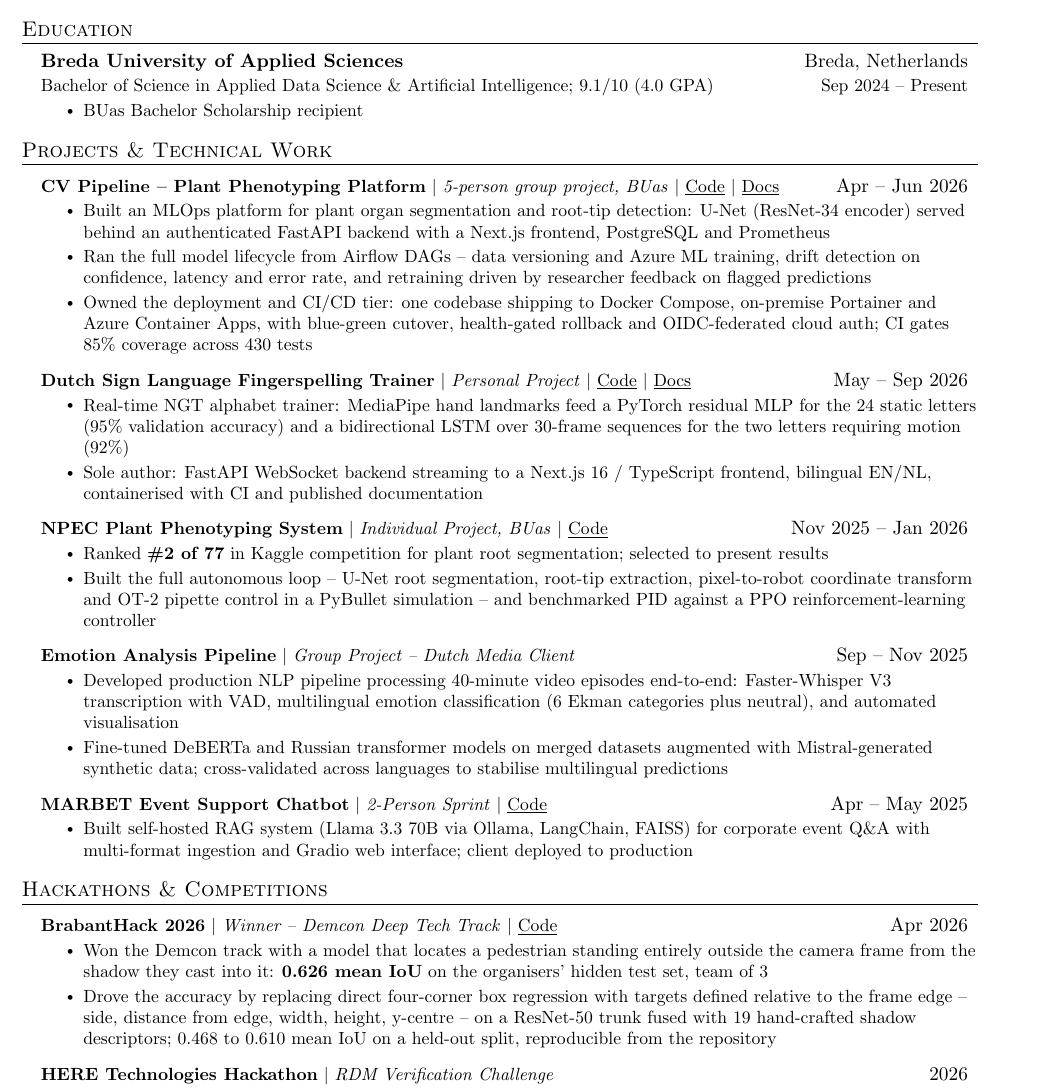
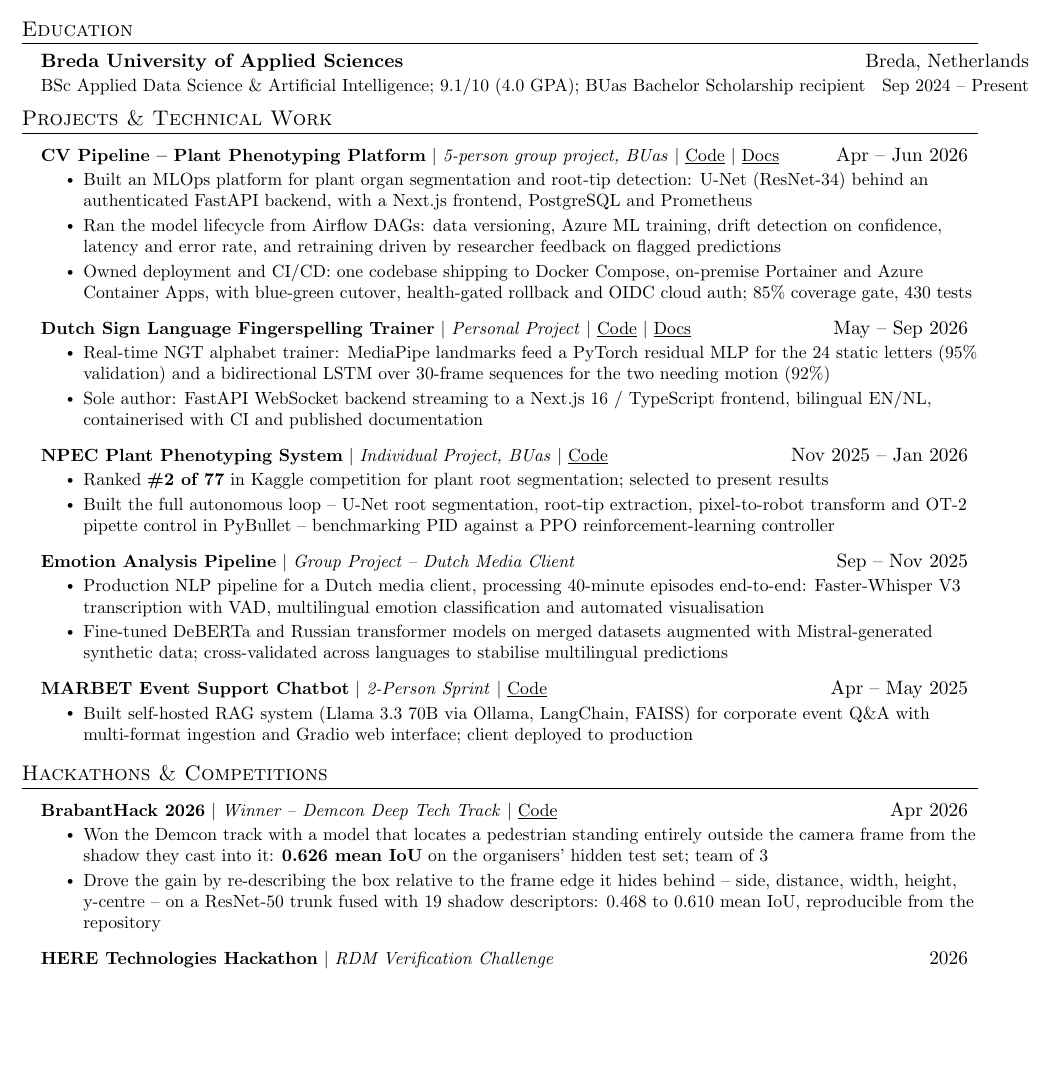
Before and after one commit to alex-krasnoshtanov/CV, a LaTeX CV (cv/resume.tex): part of page 1 of 2 before the commit and part of the page after it, cut so that both start at the same text, the shorter picture padded with empty space. Compiled offline with pdfLaTeX.

Commit message:
Keep the resume on one page, and make the build enforce it
The link pass pushed it onto a second page. That is worse than it sounds:
index.html renders page1.png on phones and inside the in-app browsers
LinkedIn opens links in, because those refuse to display a PDF in an
iframe. A second page is therefore invisible to every mobile reader, with
nothing on screen to suggest anything is missing.

Trimmed the wordier bullets back and folded the scholarship into the
degree line. No claim or link was dropped.

The build now reads the page count out of pdfinfo, which poppler already
provides for the preview rendering, and fails rather than deploying a
resume whose second half no phone will ever show.

Co-Authored-By: Claude Opus 5 <noreply@anthropic.com>

```diff
--- a/cv/resume.tex
+++ b/cv/resume.tex
@@ -97,10 +97,7 @@
   \resumeSubHeadingListStart
     \resumeSubheading
       {Breda University of Applied Sciences}{Breda, Netherlands}
-      {Bachelor of Science in Applied Data Science \& Artificial Intelligence; 9.1/10 (4.0 GPA)}{Sep 2024 -- Present}
-      \resumeItemListStart
-        \resumeItem{BUas Bachelor Scholarship recipient}
-      \resumeItemListEnd
+      {BSc Applied Data Science \& Artificial Intelligence; 9.1/10 (4.0 GPA); BUas Bachelor Scholarship recipient}{Sep 2024 -- Present}
   \resumeSubHeadingListEnd
 
 %-----------PROJECTS-----------
@@ -110,15 +107,15 @@
     \resumeProjectHeading
       {\textbf{CV Pipeline -- Plant Phenotyping Platform} $|$ \emph{5-person group project, BUas} $|$ \href{https://github.com/alex-krasnoshtanov/CV-Pipeline-Deployment-Platform}{\underline{Code}} $|$ \href{https://alex-krasnoshtanov.github.io/CV-Pipeline-Deployment-Platform/}{\underline{Docs}}}{Apr -- Jun 2026}
       \resumeItemListStart
-        \resumeItem{Built an MLOps platform for plant organ segmentation and root-tip detection: U-Net (ResNet-34 encoder) served behind an authenticated FastAPI backend with a Next.js frontend, PostgreSQL and Prometheus}
-        \resumeItem{Ran the full model lifecycle from Airflow DAGs -- data versioning and Azure ML training, drift detection on confidence, latency and error rate, and retraining driven by researcher feedback on flagged predictions}
-        \resumeItem{Owned the deployment and CI/CD tier: one codebase shipping to Docker Compose, on-premise Portainer and Azure Container Apps, with blue-green cutover, health-gated rollback and OIDC-federated cloud auth; CI gates 85\% coverage across 430 tests}
+        \resumeItem{Built an MLOps platform for plant organ segmentation and root-tip detection: U-Net (ResNet-34) behind an authenticated FastAPI backend, with a Next.js frontend, PostgreSQL and Prometheus}
+        \resumeItem{Ran the model lifecycle from Airflow DAGs: data versioning, Azure ML training, drift detection on confidence, latency and error rate, and retraining driven by researcher feedback on flagged predictions}
+        \resumeItem{Owned deployment and CI/CD: one codebase shipping to Docker Compose, on-premise Portainer and Azure Container Apps, with blue-green cutover, health-gated rollback and OIDC cloud auth; 85\% coverage gate, 430 tests}
       \resumeItemListEnd
 
     \resumeProjectHeading
       {\textbf{Dutch Sign Language Fingerspelling Trainer} $|$ \emph{Personal Project} $|$ \href{https://github.com/alex-krasnoshtanov/DSL-Learning}{\underline{Code}} $|$ \href{https://alex-krasnoshtanov.github.io/DSL-Learning/}{\underline{Docs}}}{May -- Sep 2026}
       \resumeItemListStart
-        \resumeItem{Real-time NGT alphabet trainer: MediaPipe hand landmarks feed a PyTorch residual MLP for the 24 static letters (95\% validation accuracy) and a bidirectional LSTM over 30-frame sequences for the two letters requiring motion (92\%)}
+        \resumeItem{Real-time NGT alphabet trainer: MediaPipe landmarks feed a PyTorch residual MLP for the 24 static letters (95\% validation) and a bidirectional LSTM over 30-frame sequences for the two needing motion (92\%)}
         \resumeItem{Sole author: FastAPI WebSocket backend streaming to a Next.js 16 / TypeScript frontend, bilingual EN/NL, containerised with CI and published documentation}
       \resumeItemListEnd
 
@@ -126,13 +123,13 @@
       {\textbf{NPEC Plant Phenotyping System} $|$ \emph{Individual Project, BUas} $|$ \href{https://github.com/alex-krasnoshtanov/NPEC-Plant-Phenotyping}{\underline{Code}}}{Nov 2025 -- Jan 2026}
       \resumeItemListStart
         \resumeItem{Ranked \textbf{\#2 of 77} in Kaggle competition for plant root segmentation; selected to present results}
-        \resumeItem{Built the full autonomous loop -- U-Net root segmentation, root-tip extraction, pixel-to-robot coordinate transform and OT-2 pipette control in a PyBullet simulation -- and benchmarked PID against a PPO reinforcement-learning controller}
+        \resumeItem{Built the full autonomous loop -- U-Net root segmentation, root-tip extraction, pixel-to-robot transform and OT-2 pipette control in PyBullet -- benchmarking PID against a PPO reinforcement-learning controller}
       \resumeItemListEnd
 
     \resumeProjectHeading
       {\textbf{Emotion Analysis Pipeline} $|$ \emph{Group Project -- Dutch Media Client}}{Sep -- Nov 2025}
       \resumeItemListStart
-        \resumeItem{Developed production NLP pipeline processing 40-minute video episodes end-to-end: Faster-Whisper V3 transcription with VAD, multilingual emotion classification (6 Ekman categories plus neutral), and automated visualisation}
+        \resumeItem{Production NLP pipeline for a Dutch media client, processing 40-minute episodes end-to-end: Faster-Whisper V3 transcription with VAD, multilingual emotion classification and automated visualisation}
         \resumeItem{Fine-tuned DeBERTa and Russian transformer models on merged datasets augmented with Mistral-generated synthetic data; cross-validated across languages to stabilise multilingual predictions}
       \resumeItemListEnd
 
@@ -151,8 +148,8 @@
     \resumeProjectHeading
       {\textbf{BrabantHack 2026} $|$ \emph{Winner -- Demcon Deep Tech Track} $|$ \href{https://github.com/alex-krasnoshtanov/Detection-by-Shadow}{\underline{Code}}}{Apr 2026}
       \resumeItemListStart
-        \resumeItem{Won the Demcon track with a model that locates a pedestrian standing entirely outside the camera frame from the shadow they cast into it: \textbf{0.626 mean IoU} on the organisers' hidden test set, team of 3}
-        \resumeItem{Drove the accuracy by replacing direct four-corner box regression with targets defined relative to the frame edge -- side, distance from edge, width, height, y-centre -- on a ResNet-50 trunk fused with 19 hand-crafted shadow descriptors; 0.468 to 0.610 mean IoU on a held-out split, reproducible from the repository}
+        \resumeItem{Won the Demcon track with a model that locates a pedestrian standing entirely outside the camera frame from the shadow they cast into it: \textbf{0.626 mean IoU} on the organisers' hidden test set; team of 3}
+        \resumeItem{Drove the gain by re-describing the box relative to the frame edge it hides behind -- side, distance, width, height, y-centre -- on a ResNet-50 trunk fused with 19 shadow descriptors: 0.468 to 0.610 mean IoU, reproducible from the repository}
       \resumeItemListEnd
 
     \resumeProjectHeading
```
Also changed, not shown: .github/workflows/build.yml (+12 -0 lines).
